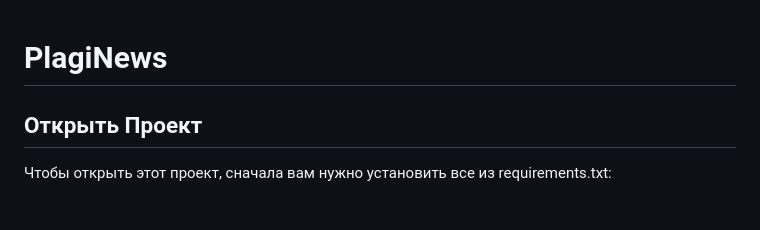
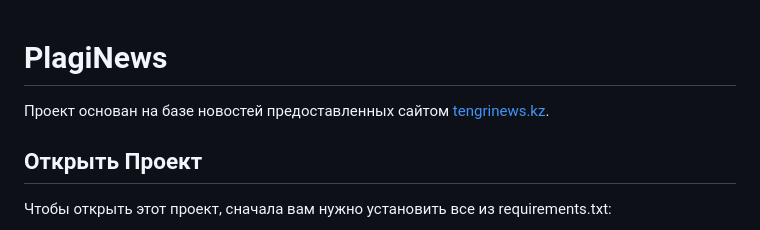
Before and after one commit to rxssula/PlagiNews, a Markdown page: README.md, the part around the change. GitHub-like rendering.

```diff
--- a/README.md
+++ b/README.md
@@ -1,4 +1,6 @@
 # PlagiNews
+
+Проект основан на базе новостей предоставленных сайтом [tengrinews.kz](https://tengrinews.kz).
 
 ## Открыть Проект
 
```
